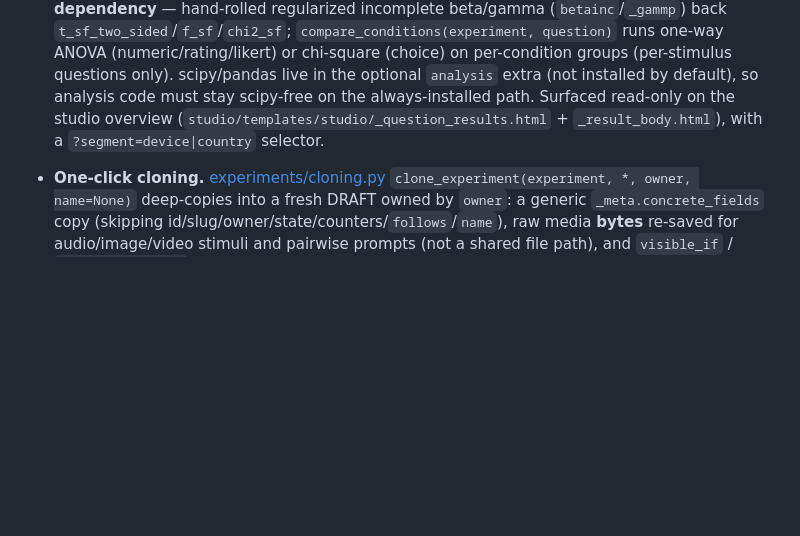
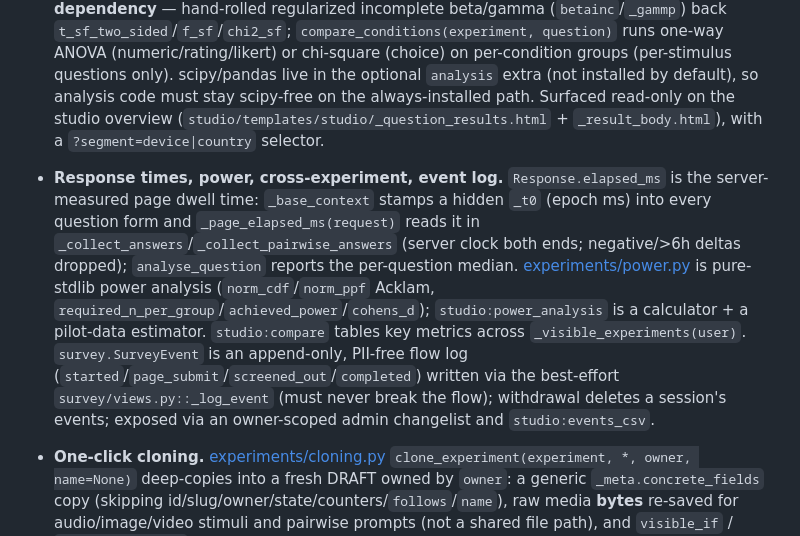
Before and after one commit to matteospanio/webeval, a Markdown page: CLAUDE.md, the part around the change. Rendered like a GitHub page; blank space fills up the shorter version.

```diff
--- a/CLAUDE.md
+++ b/CLAUDE.md
@@ -59,6 +59,7 @@ Participant-facing survey pages are **not** themed with Unfold — they keep the
 - **Activation-readiness checks.** [experiments/readiness.py](experiments/readiness.py) `readiness_problems(experiment)` (list of human-readable gaps; empty = ready) + `is_walkable(experiment)` (bool). `Experiment.clean()` blocks becoming `ACTIVE` unless `readiness_problems` is empty, and blocks entering `TEST` from draft unless `is_walkable`. **Both gates only run via `full_clean()`** — direct `save(update_fields=["state"])` (factories, the admin activate view) bypasses them, so the admin `activate_view` re-checks readiness itself (it flips state with `update_fields`). Surfaced on the studio overview and the admin activate page (the Activate button disables when problems exist). Checks: ≥1 condition, ≥1 active stimulus, ≥1 stimulus-section question, non-empty consent text, `stimuli_per_participant ≤ available` (standard mode only), pairwise needs ≥2 stimuli, and a screening rule needs screening questions.
 - **Preview / pilot separation.** `ParticipantSession.is_preview` is stamped True at creation (`survey/views.py::_create_session`) when `experiment.state == TEST`. Every per-experiment stat ([experiments/stats.py](experiments/stats.py)), every CSV export ([experiments/csv_exports.py](experiments/csv_exports.py)), and `global_summary` filter `is_preview=False`, so a rehearsal never contaminates the dataset. Activating from TEST: the admin activate view purges preview data, or — when "keep test data" is chosen — promotes those sessions into the real dataset (`is_preview=False`).
 - **Per-question analysis + inferential tests.** [experiments/analysis.py](experiments/analysis.py) `analyse_question` / `experiment_question_analysis` return a typed `QuestionResult` (kind ∈ distribution/numeric/matrix/ranking/text/other) for **every** question type over real (submitted, non-preview) sessions; `_summarise(question, values)` is the pure dispatch so `segmented_question_analysis(experiment, segment_by)` (device/country) reuses it. [experiments/stats_tests.py](experiments/stats_tests.py) provides ready-to-use across-condition tests with **no scipy dependency** — hand-rolled regularized incomplete beta/gamma (`betainc`/`_gammp`) back `t_sf_two_sided`/`f_sf`/`chi2_sf`; `compare_conditions(experiment, question)` runs one-way ANOVA (numeric/rating/likert) or chi-square (choice) on per-condition groups (per-stimulus questions only). scipy/pandas live in the optional `analysis` extra (not installed by default), so analysis code must stay scipy-free on the always-installed path. Surfaced read-only on the studio overview (`studio/templates/studio/_question_results.html` + `_result_body.html`), with a `?segment=device|country` selector.
+- **Response times, power, cross-experiment, event log.** `Response.elapsed_ms` is the server-measured page dwell time: `_base_context` stamps a hidden `_t0` (epoch ms) into every question form and `_page_elapsed_ms(request)` reads it in `_collect_answers`/`_collect_pairwise_answers` (server clock both ends; negative/>6h deltas dropped); `analyse_question` reports the per-question median. [experiments/power.py](experiments/power.py) is pure-stdlib power analysis (`norm_cdf`/`norm_ppf` Acklam, `required_n_per_group`/`achieved_power`/`cohens_d`); `studio:power_analysis` is a calculator + a pilot-data estimator. `studio:compare` tables key metrics across `_visible_experiments(user)`. `survey.SurveyEvent` is an append-only, PII-free flow log (`started`/`page_submit`/`screened_out`/`completed`) written via the best-effort `survey/views.py::_log_event` (must never break the flow); withdrawal deletes a session's events; exposed via an owner-scoped admin changelist and `studio:events_csv`.
 - **One-click cloning.** [experiments/cloning.py](experiments/cloning.py) `clone_experiment(experiment, *, owner, name=None)` deep-copies into a fresh DRAFT owned by `owner`: a generic `_meta.concrete_fields` copy (skipping id/slug/owner/state/counters/`follows`/`name`), raw media **bytes** re-saved for audio/image/video stimuli and pairwise prompts (not a shared file path), and `visible_if` / `eligibility_rule` question references remapped via an old→new question-id map. Unlike the lossy ZIP import/export ([experiments/imports.py](experiments/imports.py) drops `visible_if`/`attention_expected`), the clone is faithful. Callers grant the OWNER `Membership` (studio `study_clone` view / admin "Duplicate" action) — `cloning.py` stays free of an `accounts` import.
 - **Per-study branding.** `Experiment.brand_primary_color` (regex-validated hex), `brand_logo` (`ImageField`, `upload_to="branding/"`), `brand_custom_css` (trusted raw CSS, same trust model as consent HTML). [templates/base.html](templates/base.html) injects the color as Pico `--pico-primary*` vars + the progress-bar fill, renders the logo in the survey header, and appends the custom CSS — all guarded by `{% if experiment.brand_* %}` so unbranded studies are byte-identical. Authored via the admin "Branding" fieldset.
 - **Question bank.** `experiments.QuestionTemplate` is an experiment-independent question blueprint (`owner` FK, `owner=NULL` = shared/global). `from_question(q, *, owner)` / `build_question(experiment, *, sort_order)` round-trip every authored field **except** `visible_if` (which references sibling question ids, meaningless outside its experiment). Admin: an owner-scoped `QuestionTemplateAdmin` changelist (`Q(owner=user) | Q(owner__isnull=True)`, superuser sees all), a "Save selected questions to my question bank" action on `QuestionAdmin`, and a per-experiment, draft-only, `can_edit`-gated `add_from_bank_view` (mounted in `get_urls()` as `admin:experiments_experiment_add_from_bank`).
```
Also changed, not shown: README.md (+4 -1 lines).
